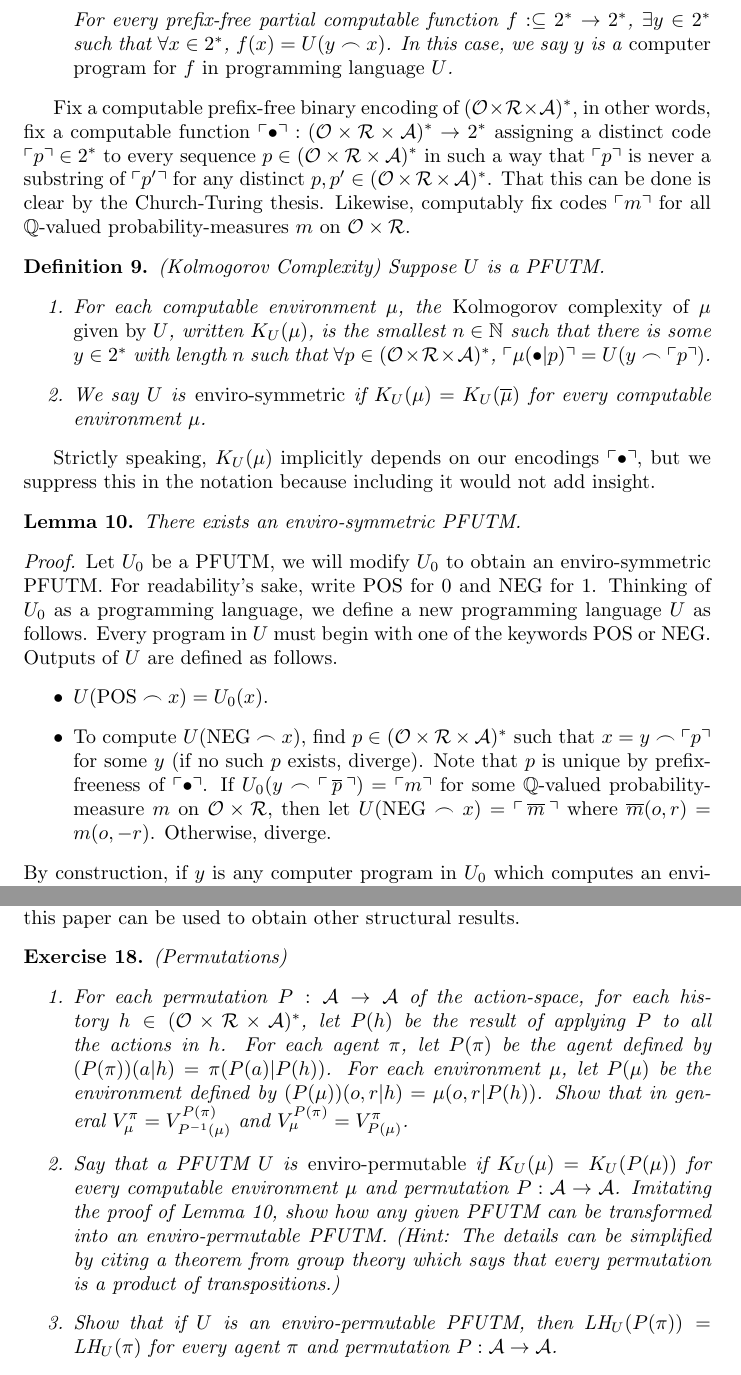
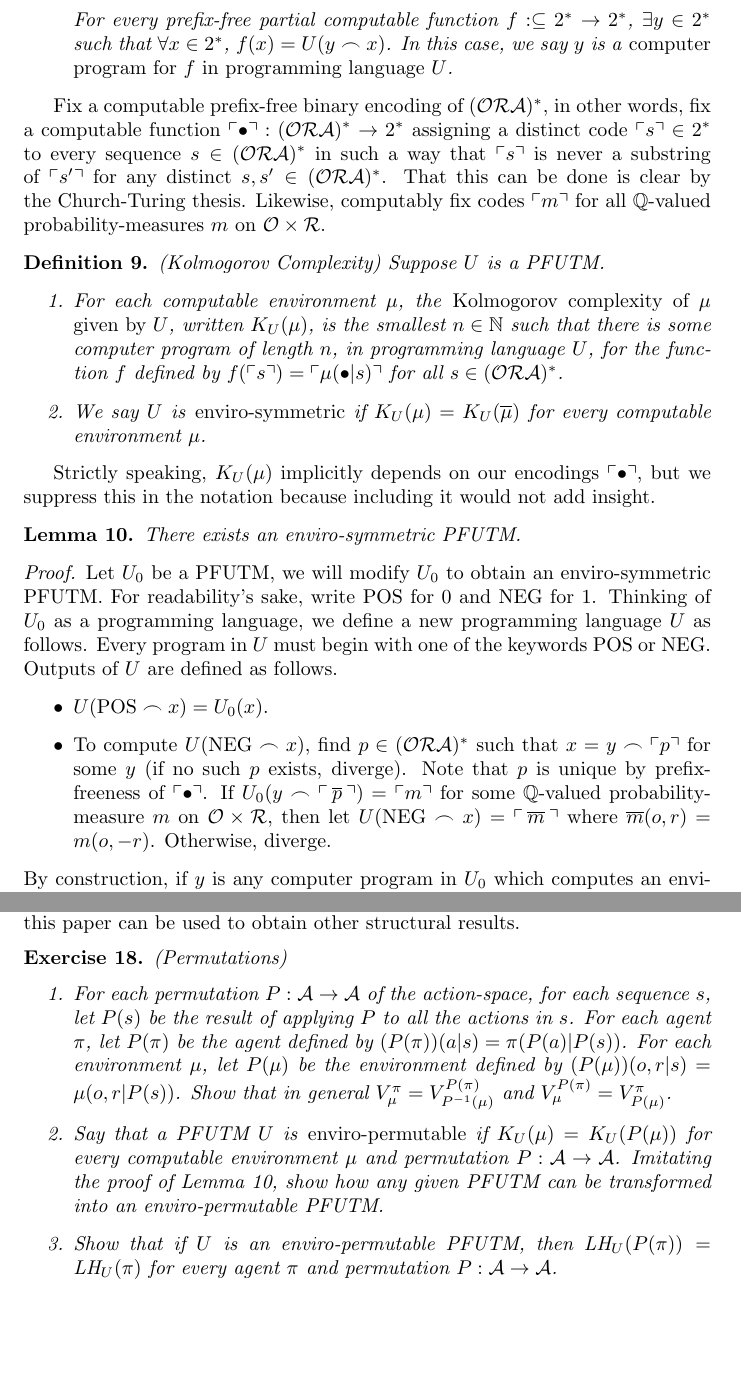
Before and after one commit to semitrivial/Symmetric_Intelligence, a LaTeX paper (sym.tex): two parts of pages 7 and 10 of 12 before the commit and two parts of pages 7 and 10 of 11 after it, joined at a grey line, cut so that both start at the same text, the shorter picture padded with empty space. Compiled offline with pdfLaTeX.

Commit message:
Finish the great ORA migration

```diff
--- a/sym.tex
+++ b/sym.tex
@@ -419,13 +419,13 @@ that $f$'s domain is some subset of $A$.
 \end{definition}
 
 Fix a computable prefix-free binary encoding of
-$(\mathcal O\times \mathcal R\times\mathcal A)^*$, in other words,
+$(\mathcal O \mathcal R\mathcal A)^*$, in other words,
 fix a computable function
-$\ulcorner\bullet\urcorner:(\mathcal O\times \mathcal R\times\mathcal A)^*\to 2^*$
-assigning a distinct code $\ulcorner p\urcorner\in 2^*$ to every sequence
-$p\in (\mathcal O\times \mathcal R\times\mathcal A)^*$ in such a way that
-$\ulcorner p\urcorner$ is never a substring of $\ulcorner p'\urcorner$
-for any distinct $p,p'\in (\mathcal O\times \mathcal R\times\mathcal A)^*$.
+$\ulcorner\bullet\urcorner:(\mathcal O \mathcal R\mathcal A)^*\to 2^*$
+assigning a distinct code $\ulcorner s\urcorner\in 2^*$ to every sequence
+$s\in (\mathcal O \mathcal R\mathcal A)^*$ in such a way that
+$\ulcorner s\urcorner$ is never a substring of $\ulcorner s'\urcorner$
+for any distinct $s,s'\in (\mathcal O \mathcal R\mathcal A)^*$.
 That this can be done is clear by the Church-Turing thesis.
 Likewise, computably fix codes $\ulcorner m\urcorner$ for all
 $\mathbb Q$-valued probability-measures $m$ on $\mathcal O\times\mathcal R$.
@@ -437,9 +437,10 @@ Suppose $U$ is a PFUTM.
     \item
     For each computable environment $\mu$, the \emph{Kolmogorov complexity of $\mu$
     given by $U$}, written $K_U(\mu)$, is the smallest $n\in\mathbb N$ such that
-    there is some $y\in 2^*$ with length $n$ such that
-    $\forall p\in (\mathcal O\times \mathcal R\times\mathcal A)^*$,
-    $\ulcorner\mu(\bullet|p)\urcorner=U(y\frown\ulcorner p\urcorner)$.
+    there is some computer program of length $n$, in programming language $U$,
+    for the function $f$ defined by
+    $f(\ulcorner s\urcorner)=\ulcorner \mu(\bullet|s)\urcorner$
+    for all $s\in (\mathcal O \mathcal R\mathcal A)^*$.
     \item
     We say $U$ is \emph{enviro-symmetric} if
     $K_U(\mu)=K_U(\overline\mu)$ for every computable environment $\mu$.
@@ -464,7 +465,7 @@ including it would not add insight.
     \begin{itemize}
         \item $U(\mathrm{POS}\frown x)=U_0(x)$.
         \item To compute $U(\mathrm{NEG}\frown x)$, find
-        $p\in (\mathcal O\times \mathcal R\times\mathcal A)^*$ such that
+        $p\in (\mathcal O \mathcal R\mathcal A)^*$ such that
         $x=y\frown \ulcorner p\urcorner$ for some $y$ (if no such $p$ exists, diverge).
         Note that $p$ is unique by prefix-freeness of $\ulcorner\bullet\urcorner$.
         If $U_0(y\frown
@@ -633,12 +634,12 @@ can be used to obtain other structural results.
     \begin{enumerate}
         \item
         For each permutation $P:\mathcal A\to\mathcal A$ of the action-space,
-        for each history $h\in (\mathcal O\times\mathcal R\times\mathcal A)^*$,
-        let $P(h)$ be the result of applying $P$ to all the actions in $h$.
+        for each sequence $s$,
+        let $P(s)$ be the result of applying $P$ to all the actions in $s$.
         For each agent $\pi$, let $P(\pi)$ be the agent defined by
-        $(P(\pi))(a|h)=\pi(P(a)|P(h))$. For each environment $\mu$, let
+        $(P(\pi))(a|s)=\pi(P(a)|P(s))$. For each environment $\mu$, let
         $P(\mu)$ be the environment defined by
-        $(P(\mu))(o,r|h)=\mu(o,r|P(h))$. Show that in general
+        $(P(\mu))(o,r|s)=\mu(o,r|P(s))$. Show that in general
         $V^\pi_\mu = V^{P(\pi)}_{P^{-1}(\mu)}$
         and
         $V^{P(\pi)}_\mu = V^\pi_{P(\mu)}$.
@@ -648,8 +649,6 @@ can be used to obtain other structural results.
         and permutation $P:\mathcal A\to\mathcal A$. Imitating the proof of
         Lemma \ref{envirosymmetricexistencelemma}, show how any given
         PFUTM can be transformed into an enviro-permutable PFUTM.
-        (Hint: The details can be simplified by citing a theorem from group
-        theory which says that every permutation is a product of transpositions.)
         \item
         Show that if $U$ is an enviro-permutable PFUTM, then $\LH_U(P(\pi))=\LH_U(\pi)$
         for every agent $\pi$ and permutation $P:\mathcal A\to\mathcal A$.
```
